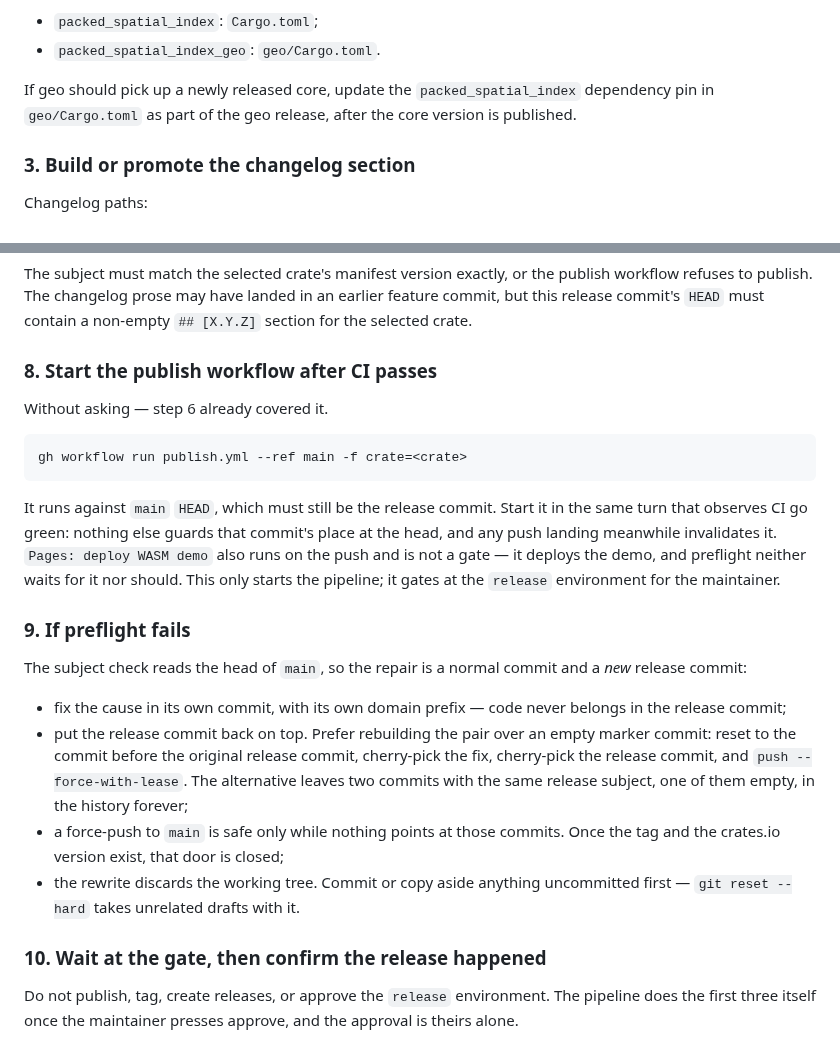
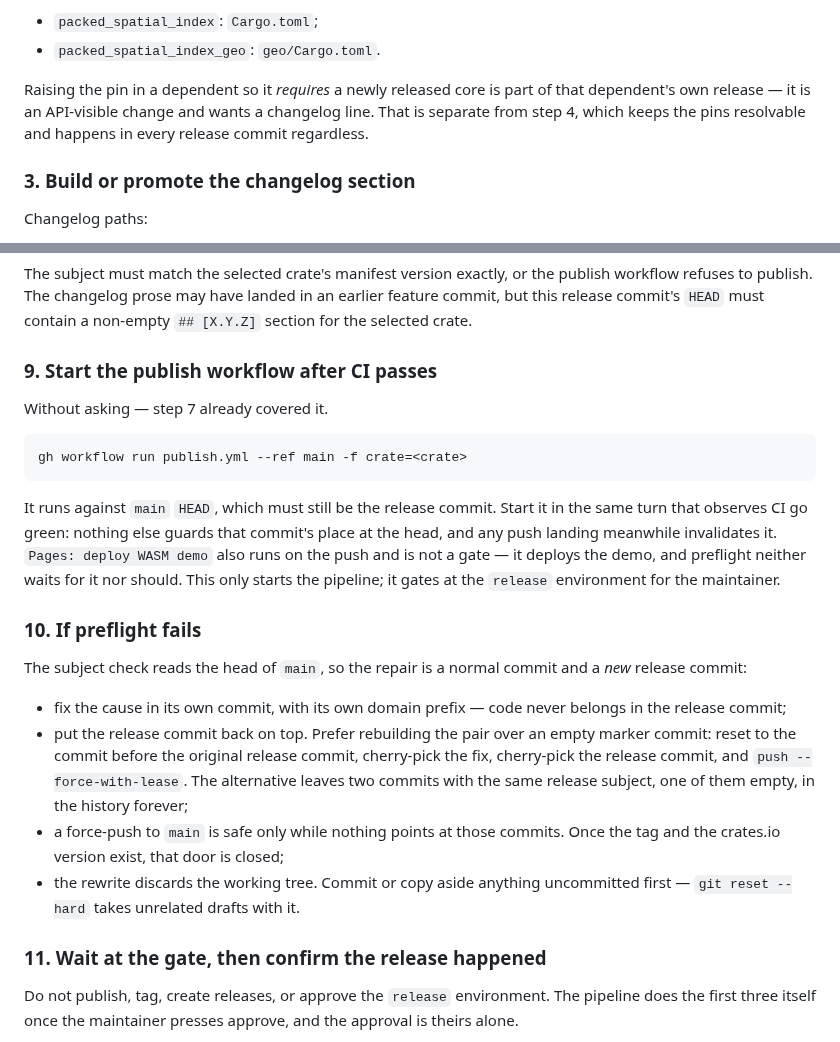
Before and after one commit to Filyus/packed_spatial_index, a Markdown page: RELEASING-AGENT.md, 2 parts joined by grey strips. Drawn GitHub-style.

````diff
--- a/RELEASING-AGENT.md
+++ b/RELEASING-AGENT.md
@@ -118,9 +118,10 @@ Manifest paths:
 - `packed_spatial_index`: `Cargo.toml`;
 - `packed_spatial_index_geo`: `geo/Cargo.toml`.
 
-If geo should pick up a newly released core, update the
-`packed_spatial_index` dependency pin in `geo/Cargo.toml` as part of the geo
-release, after the core version is published.
+Raising the pin in a dependent so it *requires* a newly released core is part
+of that dependent's own release — it is an API-visible change and wants a
+changelog line. That is separate from step 4, which keeps the pins resolvable
+and happens in every release commit regardless.
 
 ### 3. Build or promote the changelog section
 
@@ -223,9 +269,9 @@ publish workflow refuses to publish. The changelog prose may have landed in an
 earlier feature commit, but this release commit's `HEAD` must contain a
 non-empty `## [X.Y.Z]` section for the selected crate.
 
-### 8. Start the publish workflow after CI passes
+### 9. Start the publish workflow after CI passes
 
-Without asking — step 6 already covered it.
+Without asking — step 7 already covered it.
 
 ```sh
 gh workflow run publish.yml --ref main -f crate=<crate>
@@ -238,7 +284,7 @@ WASM demo` also runs on the push and is not a gate — it deploys the demo, and
 preflight neither waits for it nor should. This only starts the pipeline; it
 gates at the `release` environment for the maintainer.
 
-### 9. If preflight fails
+### 10. If preflight fails
 
 The subject check reads the head of `main`, so the repair is a normal commit and
 a *new* release commit:
@@ -255,7 +301,7 @@ a *new* release commit:
 - the rewrite discards the working tree. Commit or copy aside anything
   uncommitted first — `git reset --hard` takes unrelated drafts with it.
 
-### 10. Wait at the gate, then confirm the release happened
+### 11. Wait at the gate, then confirm the release happened
 
 Do not publish, tag, create releases, or approve the `release` environment. The
 pipeline does the first three itself once the maintainer presses approve, and the
````
Also changed, not shown: other parts of RELEASING-AGENT.md (+50 -5 lines), RELEASING.md (+10 -1 lines).
